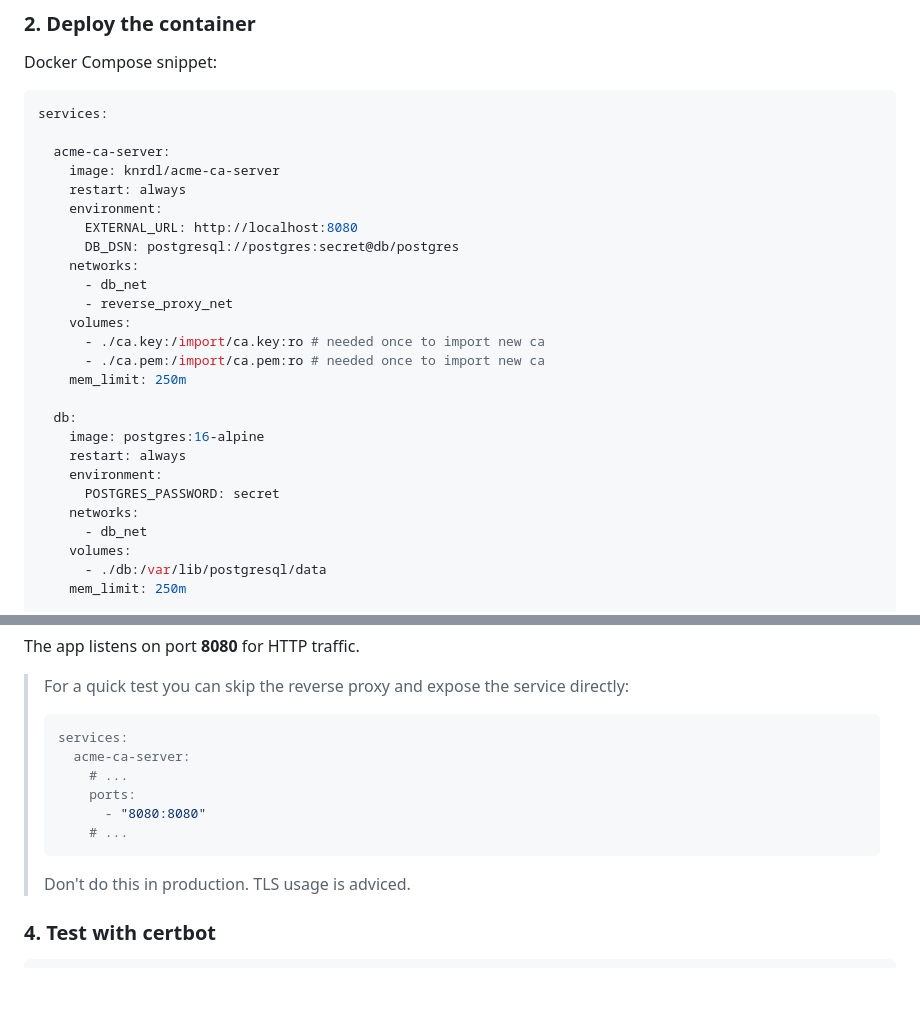
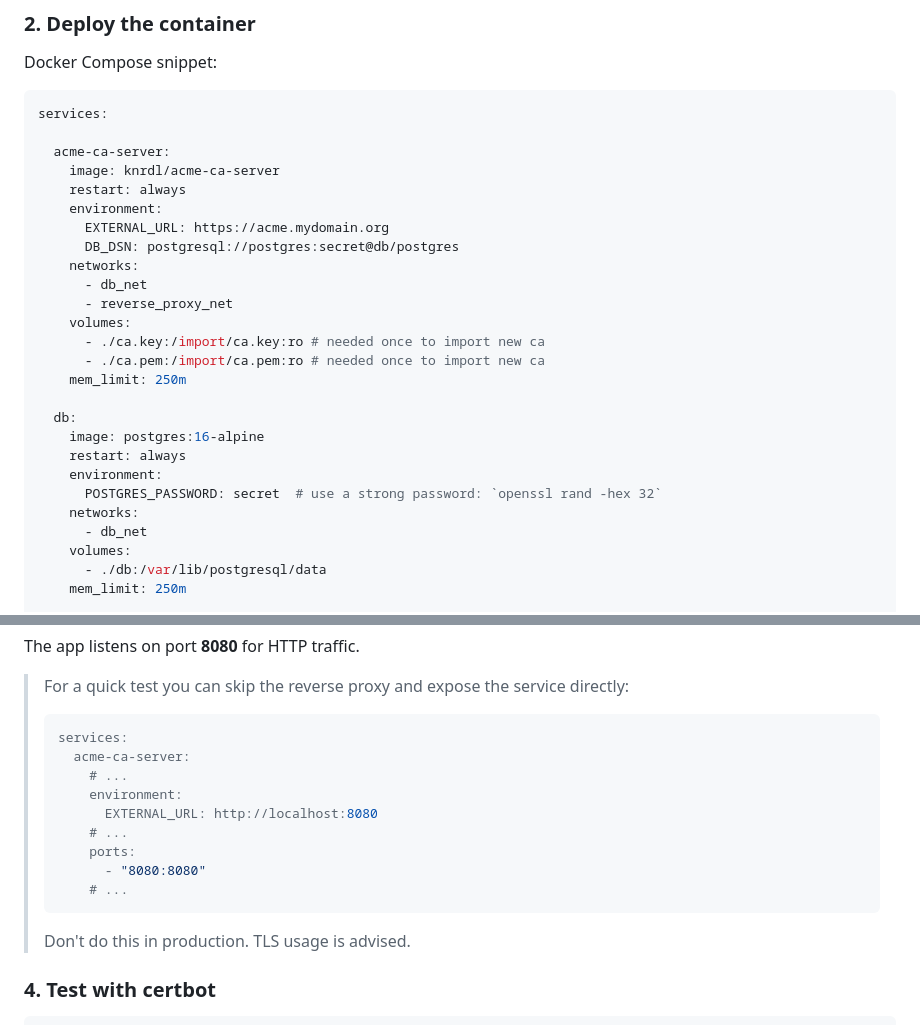
Before and after one commit to knrdl/acme-ca-server, a Markdown page: README.md, 2 parts joined by grey strips. Drawn GitHub-style; blank space fills up the shorter version.

Commit message:
docs: clarify setup steps #219

````diff
--- a/README.md
+++ b/README.md
@@ -47,7 +47,7 @@ services:
     image: knrdl/acme-ca-server
     restart: always
     environment:
-      EXTERNAL_URL: http://localhost:8080
+      EXTERNAL_URL: https://acme.mydomain.org
       DB_DSN: postgresql://postgres:secret@db/postgres
     networks:
       - db_net
@@ -61,7 +61,7 @@ services:
     image: postgres:16-alpine
     restart: always
     environment:
-      POSTGRES_PASSWORD: secret
+      POSTGRES_PASSWORD: secret  # use a strong password: `openssl rand -hex 32`
     networks:
       - db_net
     volumes:
@@ -84,11 +84,14 @@ The app listens on port **8080** for HTTP traffic.
 > services:
 >   acme-ca-server:
 >     # ...
+>     environment:
+>       EXTERNAL_URL: http://localhost:8080
+>     # ...
 >     ports:
 >       - "8080:8080"
 >     # ...
 > ```
-> Don't do this in production. TLS usage is adviced.
+> Don't do this in production. TLS usage is advised.
 
 ### 4. Test with certbot
 
````
